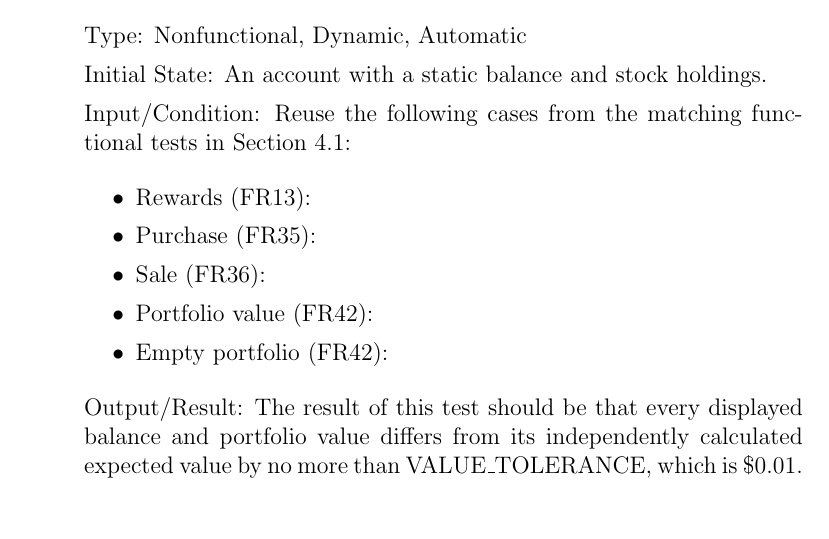
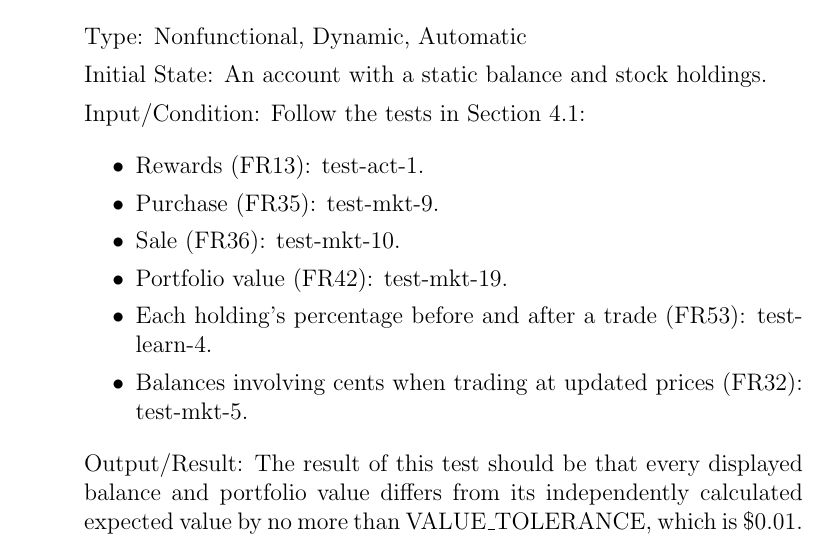
Before and after one commit to davislenover/BurnNEarn, a LaTeX document (docs/VnVPlan/VnVPlan.tex): part of page 81 of 107, cut so that both start at the same text, the shorter picture padded with empty space. Compiled offline with pdfLaTeX; a LaTeX package or settings file that is missing is left out.

Commit message:
update 4.2.1

```diff
--- a/docs/VnVPlan/VnVPlan.tex
+++ b/docs/VnVPlan/VnVPlan.tex
@@ -3223,15 +3223,17 @@ Type: Nonfunctional, Dynamic, Automatic
 
 Initial State:  An account with a static balance and stock holdings.
 
-Input/Condition: Reuse the following cases from the
-matching functional tests in Section 4.1:
+Input/Condition: Follow the tests in Section 4.1:
 
 \begin{itemize}
-    \item Rewards (FR13):
-    \item Purchase (FR35):
-    \item Sale (FR36):
-    \item Portfolio value (FR42):
-    \item Empty portfolio (FR42):
+    \item Rewards (FR13): test-act-1.
+    \item Purchase (FR35): test-mkt-9.
+    \item Sale (FR36): test-mkt-10.
+    \item Portfolio value (FR42): test-mkt-19.
+    \item Each holding's percentage before and after a trade (FR53):
+    test-learn-4.
+    \item Balances involving cents when trading at updated prices (FR32):
+    test-mkt-5.
 \end{itemize}
 
 Output/Result: The result of this test should be that every displayed balance and portfolio value differs from its independently calculated expected value by no more than VALUE\_TOLERANCE, which is \$0.01. Also, we include the absolute and relative errors for each result.
```
